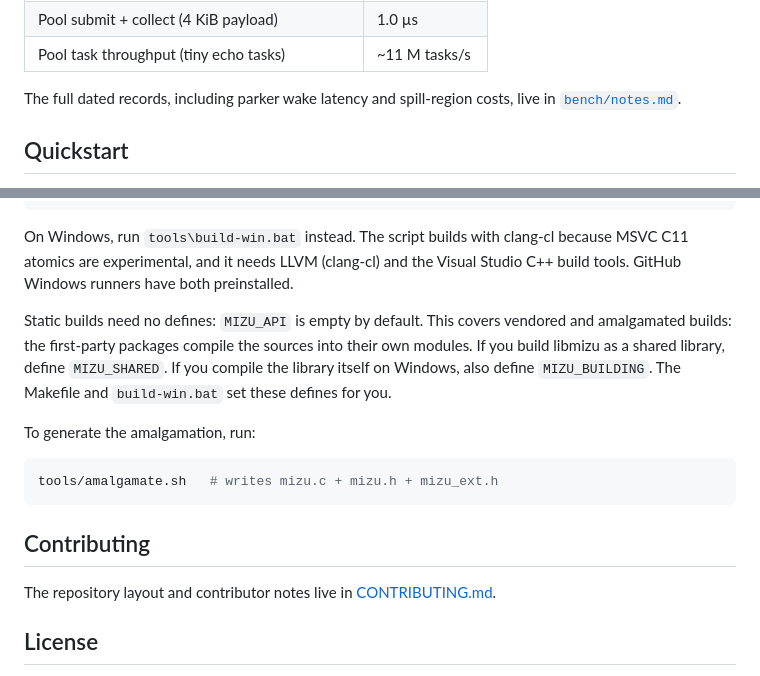
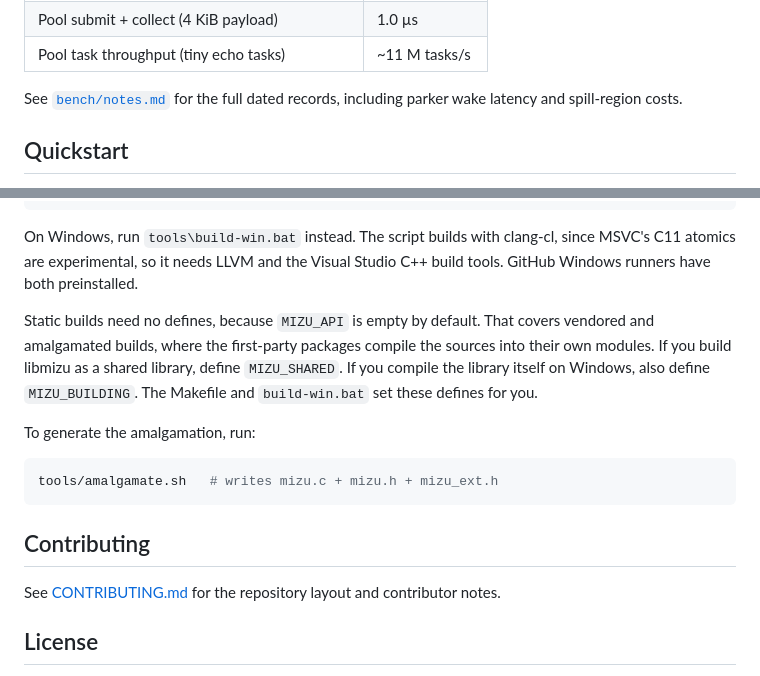
Before and after one commit to shikokuchuo/libmizu, a Markdown page: README.md, 2 parts joined by grey strips. GitHub-like rendering.

````diff
--- a/README.md
+++ b/README.md
@@ -41,7 +41,7 @@ Representative figures from the C bench suite (`make bench`), measured on an App
 | Pool submit + collect (4 KiB payload) | 1.0 µs |
 | Pool task throughput (tiny echo tasks) | ~11 M tasks/s |
 
-The full dated records, including parker wake latency and spill-region costs, live in [`bench/notes.md`](https://github.com/shikokuchuo/libmizu/blob/main/bench/notes.md).
+See [`bench/notes.md`](https://github.com/shikokuchuo/libmizu/blob/main/bench/notes.md) for the full dated records, including parker wake latency and spill-region costs.
 
 ## Quickstart
 
@@ -138,11 +140,11 @@ make install            # honors PREFIX (/usr/local) and DESTDIR;
 ```
 
 On Windows, run `tools\build-win.bat` instead.
-The script builds with clang-cl because MSVC C11 atomics are experimental, and it needs LLVM (clang-cl) and the Visual Studio C++ build tools.
+The script builds with clang-cl, since MSVC's C11 atomics are experimental, so it needs LLVM and the Visual Studio C++ build tools.
 GitHub Windows runners have both preinstalled.
 
-Static builds need no defines: `MIZU_API` is empty by default.
-This covers vendored and amalgamated builds: the first-party packages compile the sources into their own modules.
+Static builds need no defines, because `MIZU_API` is empty by default.
+That covers vendored and amalgamated builds, where the first-party packages compile the sources into their own modules.
 If you build libmizu as a shared library, define `MIZU_SHARED`.
 If you compile the library itself on Windows, also define `MIZU_BUILDING`.
 The Makefile and `build-win.bat` set these defines for you.
@@ -155,7 +157,7 @@ tools/amalgamate.sh   # writes mizu.c + mizu.h + mizu_ext.h
 
 ## Contributing
 
-The repository layout and contributor notes live in [CONTRIBUTING.md](CONTRIBUTING.md).
+See [CONTRIBUTING.md](CONTRIBUTING.md) for the repository layout and contributor notes.
 
 ## License
 
````
Also changed, not shown: other parts of README.md (+13 -11 lines).
